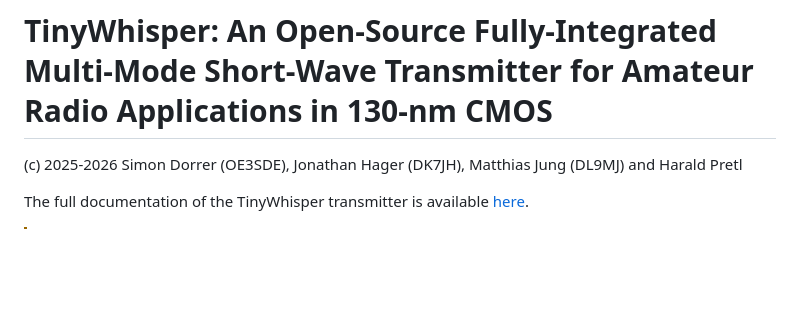
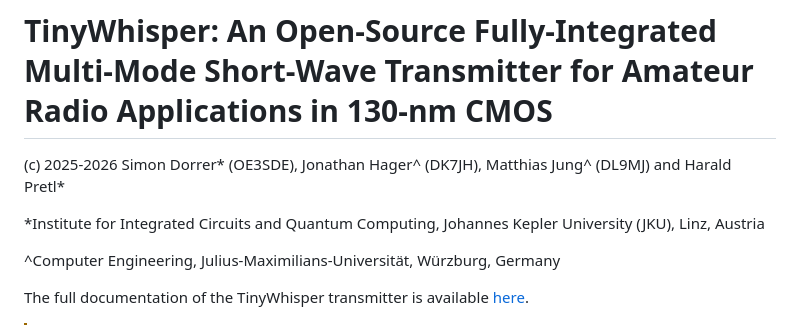
Before and after one commit to iic-jku/TinyWhisper, a Markdown page: README.md, the part around the change. Drawn GitHub-style; blank space fills up the shorter version.

```diff
--- a/README.md
+++ b/README.md
@@ -1,6 +1,10 @@
 # TinyWhisper: An Open-Source Fully-Integrated Multi-Mode Short-Wave Transmitter for Amateur Radio Applications in 130-nm CMOS
 
-(c) 2025-2026 Simon Dorrer (OE3SDE), Jonathan Hager (DK7JH), Matthias Jung (DL9MJ) and Harald Pretl
+(c) 2025-2026 Simon Dorrer* (OE3SDE), Jonathan Hager^ (DK7JH), Matthias Jung^ (DL9MJ) and Harald Pretl*
+
+*Institute for Integrated Circuits and Quantum Computing, Johannes Kepler University (JKU), Linz, Austria
+
+^Computer Engineering, Julius-Maximilians-Universität, Würzburg, Germany
 
 The full documentation of the TinyWhisper transmitter is available [here](https://iic-jku.github.io/TinyWhisper/index.html).
 
```
